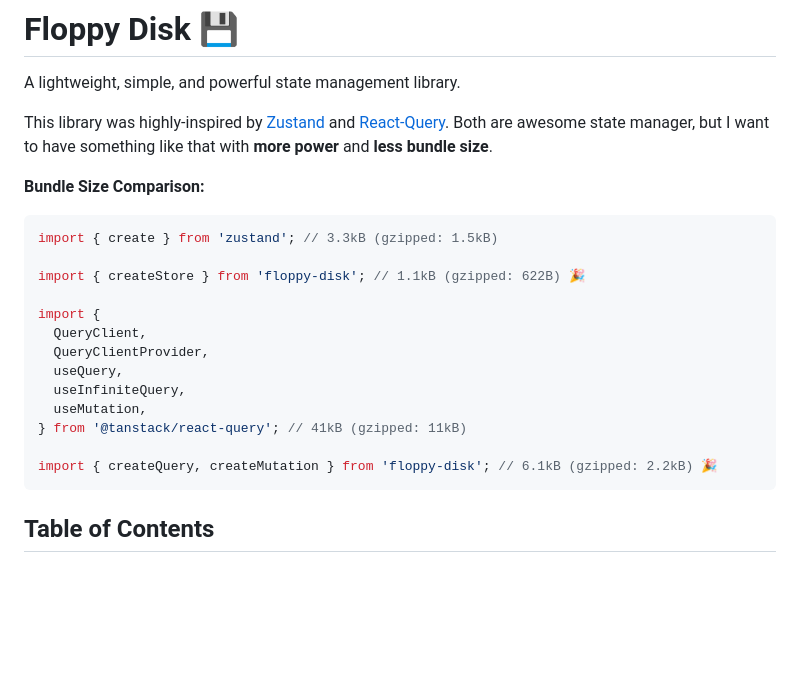
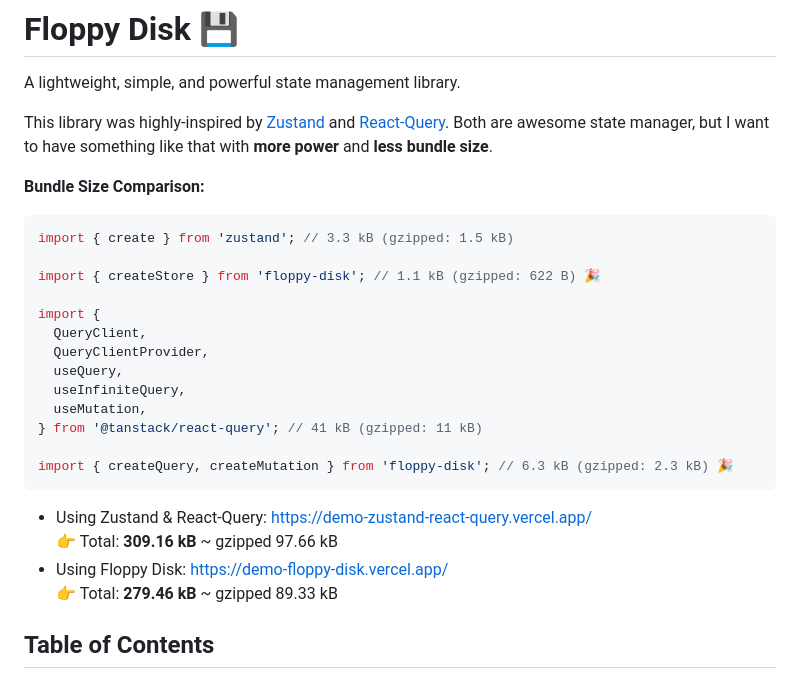
Before and after one commit to afiiif/floppy-disk, a Markdown page: README.md, the part around the change. Rendered like a GitHub page; blank space fills up the shorter version.

Commit message:
docs: update README

````diff
--- a/README.md
+++ b/README.md
@@ -7,9 +7,9 @@ This library was highly-inspired by [Zustand](https://www.npmjs.com/package/zust
 **Bundle Size Comparison:**
 
 ```js
-import { create } from 'zustand'; // 3.3kB (gzipped: 1.5kB)
+import { create } from 'zustand'; // 3.3 kB (gzipped: 1.5 kB)
 
-import { createStore } from 'floppy-disk'; // 1.1kB (gzipped: 622B) 🎉
+import { createStore } from 'floppy-disk'; // 1.1 kB (gzipped: 622 B) 🎉
 
 import {
   QueryClient,
@@ -17,10 +17,15 @@ import {
   useQuery,
   useInfiniteQuery,
   useMutation,
-} from '@tanstack/react-query'; // 41kB (gzipped: 11kB)
+} from '@tanstack/react-query'; // 41 kB (gzipped: 11 kB)
 
-import { createQuery, createMutation } from 'floppy-disk'; // 6.1kB (gzipped: 2.2kB) 🎉
+import { createQuery, createMutation } from 'floppy-disk'; // 6.3 kB (gzipped: 2.3 kB) 🎉
 ```
+
+- Using Zustand & React-Query: https://demo-zustand-react-query.vercel.app/
+  👉 Total: **309.16 kB** ~ gzipped 97.66 kB
+- Using Floppy Disk: https://demo-floppy-disk.vercel.app/
+  👉 Total: **279.46 kB** ~ gzipped 89.33 kB
 
 ## Table of Contents
 
````
